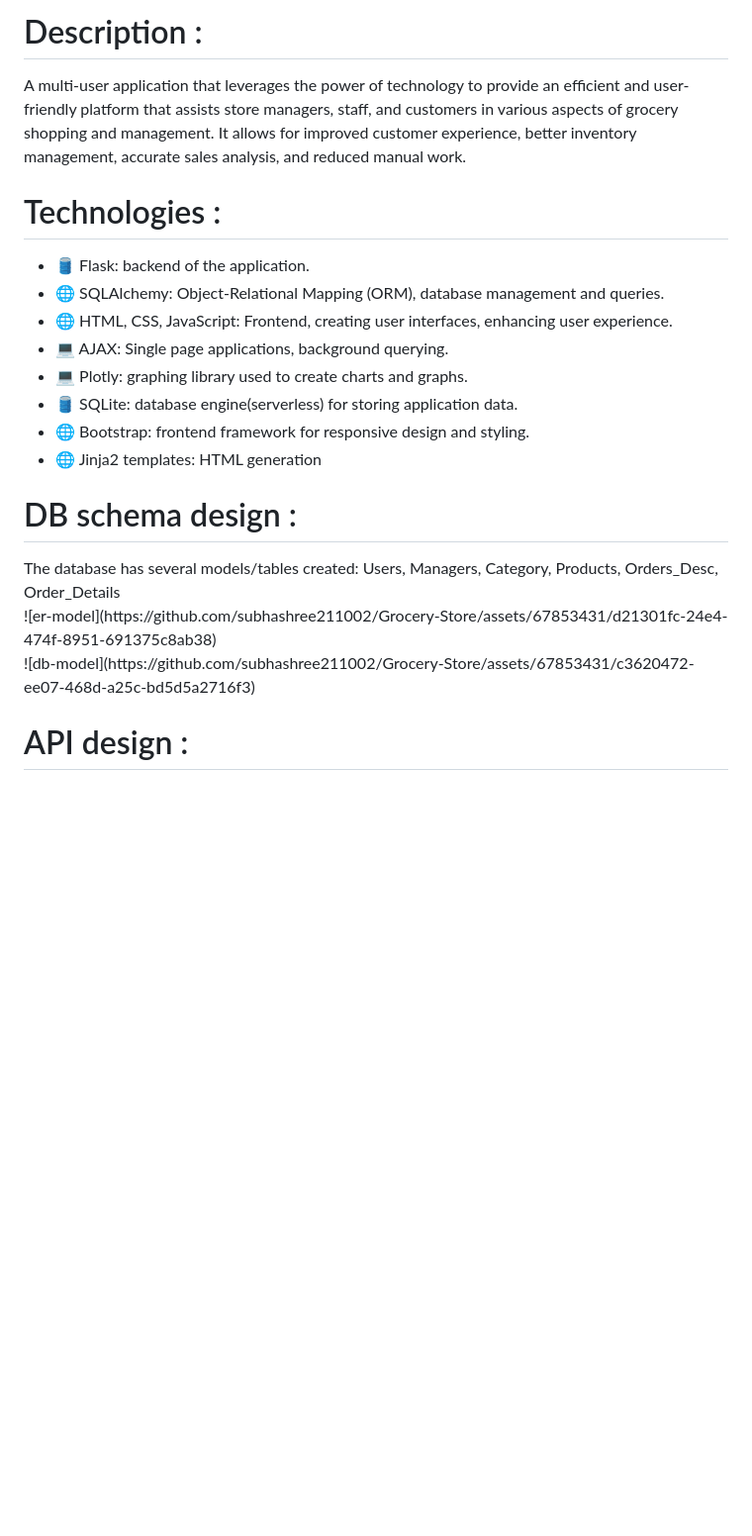
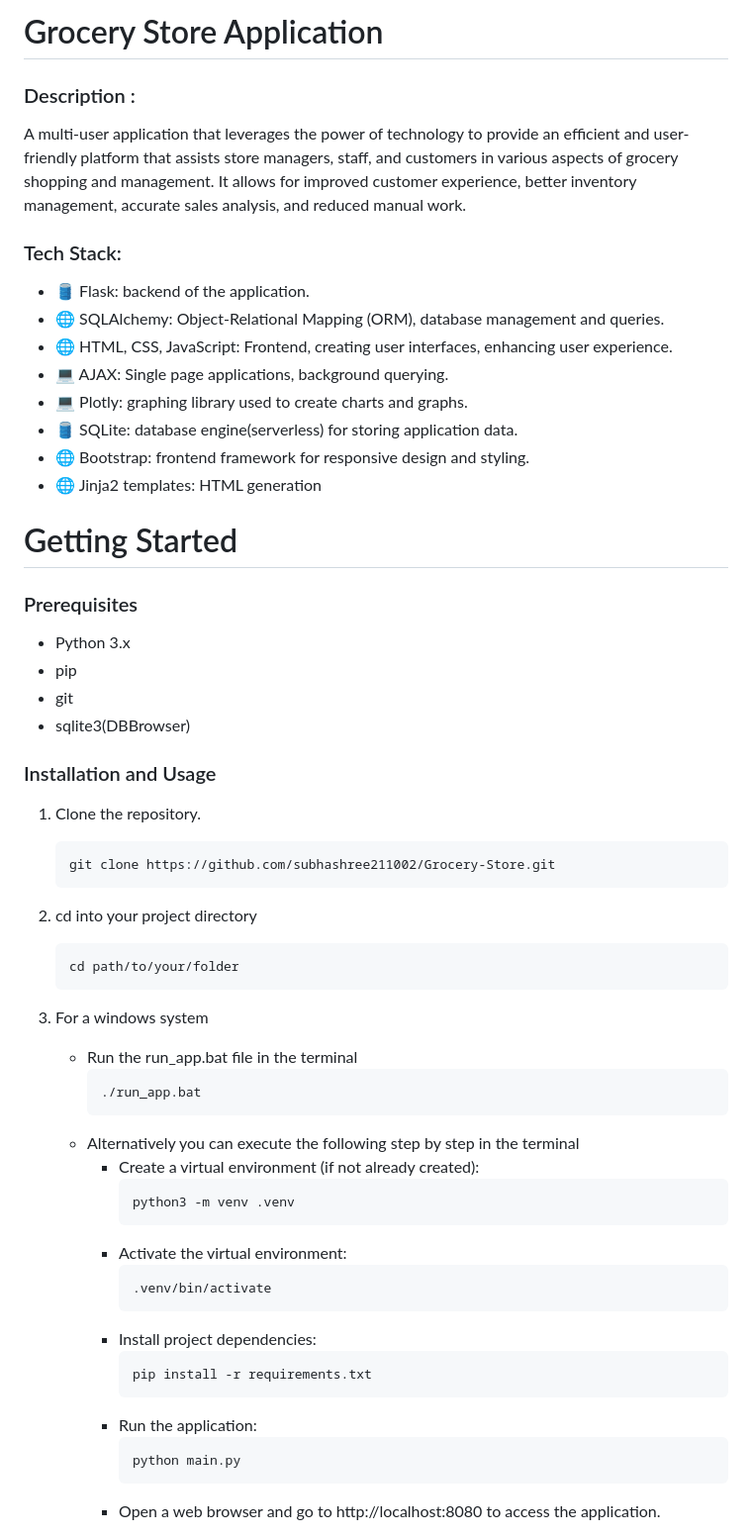
Before and after one commit to subhashree211002/Grocery-Store, a Markdown page: README.md, the part around one of its changes. Shown at 99% size. GitHub-like rendering; blank space fills up the shorter version.

````diff
--- a/README.md
+++ b/README.md
@@ -1,22 +1,63 @@
-<h1>Description :</h1>
+<h1>Grocery Store Application</h1>
+<h3>Description :</h3>
 A multi-user application that leverages the power of technology to provide an efficient and user-friendly platform that assists store managers, staff, and customers in various aspects of grocery shopping and management. It allows for improved customer experience, better inventory management, accurate sales analysis, and reduced manual work.
 
-<h1>Technologies :</h1>
-    <ul>
-        <li>🛢  Flask: backend of the application.</li>
-        <li>🌐 SQLAlchemy: Object-Relational Mapping (ORM), database management and queries.</li>
-        <li>🌐 HTML, CSS, JavaScript: Frontend, creating user interfaces, enhancing user experience.</li>
-        <li>💻 AJAX: Single page applications, background querying.</li>
-        <li>💻 Plotly: graphing library used to create charts and graphs.</li>
-        <li>🛢  SQLite: database engine(serverless) for storing application data.</li>
-        <li>🌐 Bootstrap: frontend framework for responsive design and styling.</li>
-        <li>🌐 Jinja2 templates: HTML generation</li>
-    </ul>
+<h3>Tech Stack:</h3>
+<ul>
+    <li>🛢  Flask: backend of the application.</li>
+    <li>🌐 SQLAlchemy: Object-Relational Mapping (ORM), database management and queries.</li>
+    <li>🌐 HTML, CSS, JavaScript: Frontend, creating user interfaces, enhancing user experience.</li>
+    <li>💻 AJAX: Single page applications, background querying.</li>
+    <li>💻 Plotly: graphing library used to create charts and graphs.</li>
+    <li>🛢  SQLite: database engine(serverless) for storing application data.</li>
+    <li>🌐 Bootstrap: frontend framework for responsive design and styling.</li>
+    <li>🌐 Jinja2 templates: HTML generation</li>
+</ul>
 
-<h1>DB schema design : </h1>
-    The database has several models/tables created: Users, Managers, Category, Products, Orders_Desc, Order_Details<br>
-    ![er-model](https://github.com/subhashree211002/Grocery-Store/assets/67853431/d21301fc-24e4-474f-8951-691375c8ab38)<br>
-    ![db-model](https://github.com/subhashree211002/Grocery-Store/assets/67853431/c3620472-ee07-468d-a25c-bd5d5a2716f3)
+<h1>Getting Started</h1>
+<h3>Prerequisites</h3>
+<ul>
+    <li>Python 3.x</li>
+    <li>pip</li>
+    <li>git</li>
+    <li>sqlite3(DBBrowser)</li>
+</ul>
 
 
-<h1>API design : </h1>
+<h3>Installation and Usage</h3>
+
+1. Clone the repository.
+    ```
+    git clone https://github.com/subhashree211002/Grocery-Store.git
+    ```
+
+2. cd into your project directory
+    ```
+    cd path/to/your/folder
+    ```
+
+3.  For a windows system
+    - Run the run_app.bat file in the terminal
+        ```
+        ./run_app.bat
+        ```
+    - Alternatively you can execute the following step by step in the terminal
+        - Create a virtual environment (if not already created):
+          ```
+          python3 -m venv .venv
+          ```
+        - Activate the virtual environment:
+          ```
+          .venv/bin/activate
+          ```
+        - Install project dependencies:
+          ```
+          pip install -r requirements.txt
+          ```
+        - Run the application:
+          ```
+          python main.py
+          ```
+        - Open a web browser and go to http://localhost:8080 to access the application.
+
+
````
Also changed, not shown: other parts of README.md (+36 -2 lines).
